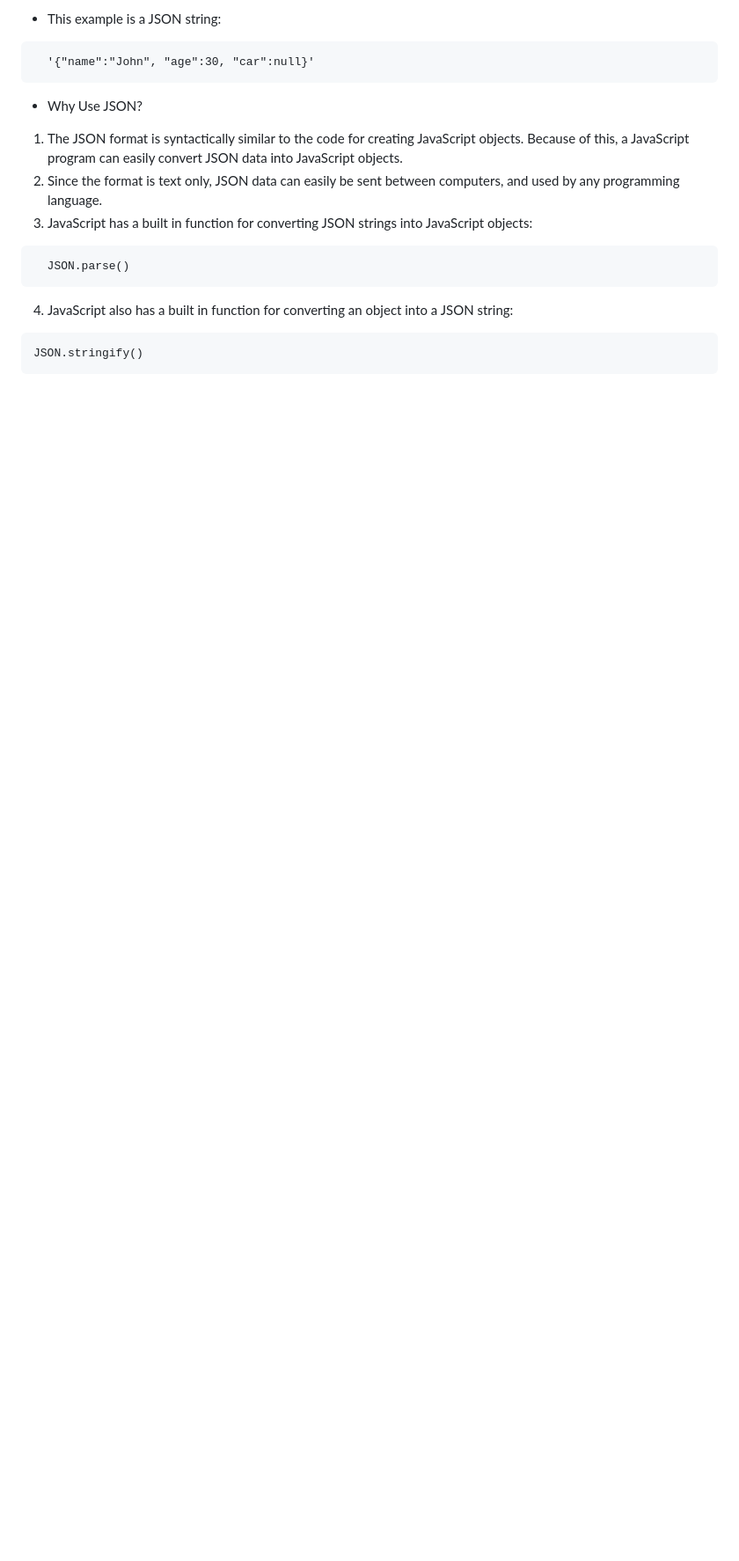
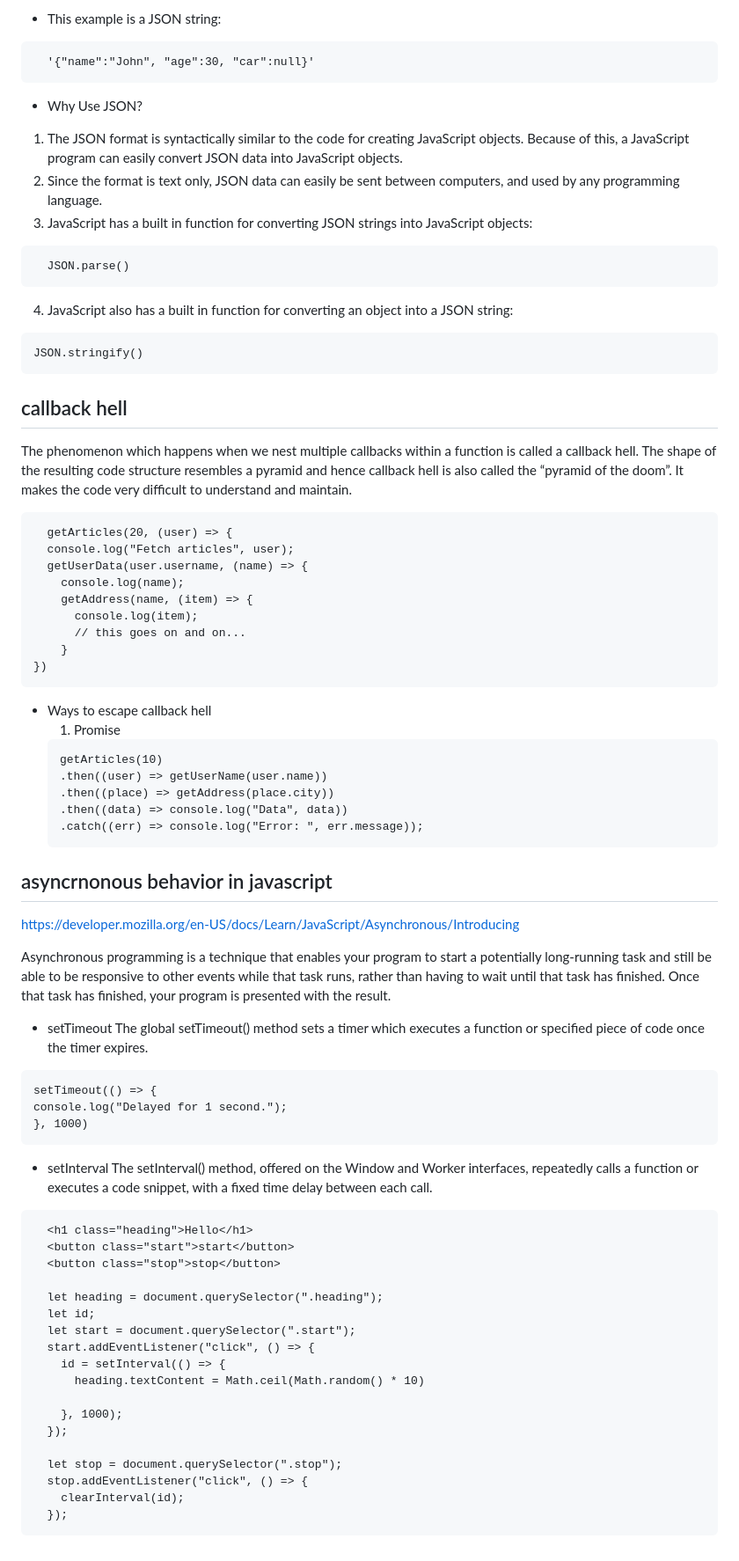
Before and after one commit to Mayurwagh98/revision, a Markdown page: Notes.md, the part around the change. Shown: that part at 88% size. GitHub-like rendering; blank space fills up the shorter version.

Commit message:
Added: asyncrnonous behavior

````diff
--- a/Notes.md
+++ b/Notes.md
@@ -494,3 +494,61 @@ The process is called “bubbling”, because events “bubble” from the inner
   ```
   JSON.stringify()
   ```
+## callback hell
+The phenomenon which happens when we nest multiple callbacks within a function is called a callback hell. The shape of the resulting code structure resembles a pyramid and hence callback hell is also called the “pyramid of the doom”. It makes the code very difficult to understand and maintain.
+
+```
+  getArticles(20, (user) => {
+  console.log("Fetch articles", user);
+  getUserData(user.username, (name) => {
+    console.log(name);
+    getAddress(name, (item) => {
+      console.log(item);
+      // this goes on and on...
+    }
+})
+```
+- Ways to escape callback hell
+  1. Promise
+  ```
+  getArticles(10)
+  .then((user) => getUserName(user.name))
+  .then((place) => getAddress(place.city))
+  .then((data) => console.log("Data", data))
+  .catch((err) => console.log("Error: ", err.message));
+  ```
+## asyncrnonous behavior in javascript
+
+  https://developer.mozilla.org/en-US/docs/Learn/JavaScript/Asynchronous/Introducing
+
+Asynchronous programming is a technique that enables your program to start a potentially long-running task and still be able to be responsive to other events while that task runs, rather than having to wait until that task has finished. Once that task has finished, your program is presented with the result.
+
+  - setTimeout
+  The global setTimeout() method sets a timer which executes a function or specified piece of code once the timer expires.
+  ```
+  setTimeout(() => {
+  console.log("Delayed for 1 second.");
+}, 1000)
+  ```
+  - setInterval
+The setInterval() method, offered on the Window and Worker interfaces, repeatedly calls a function or executes a code snippet, with a fixed time delay between each call.
+```
+  <h1 class="heading">Hello</h1>
+  <button class="start">start</button>
+  <button class="stop">stop</button>
+
+  let heading = document.querySelector(".heading");
+  let id;
+  let start = document.querySelector(".start");
+  start.addEventListener("click", () => {
+    id = setInterval(() => {
+      heading.textContent = Math.ceil(Math.random() * 10)
+
+    }, 1000);
+  });
+
+  let stop = document.querySelector(".stop");
+  stop.addEventListener("click", () => {
+    clearInterval(id);
+  });
+```
````
